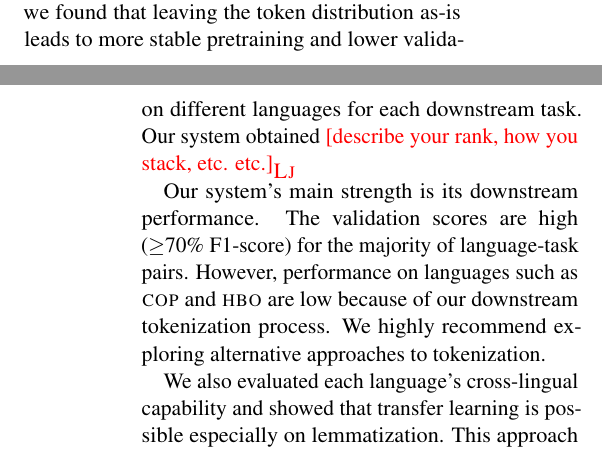
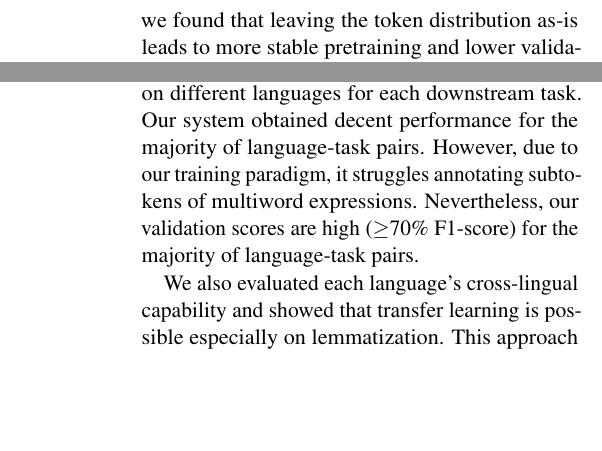
Before and after one commit to ljvmiranda921/LiBERTus, a LaTeX paper (paper/acl_latex.tex): two parts of the columns of pages 1 and 4 of 6 before the commit and two parts of the columns of pages 2 and 4 of 6 after it, joined at a grey line, cut so that both start at the same text, the shorter picture padded with empty space. Compiled offline with pdfLaTeX.

Commit message:
[wip] Update

```diff
--- a/paper/acl_latex.tex
+++ b/paper/acl_latex.tex
@@ -173,12 +173,9 @@ Finally, there is also good cross-lingual compatibility between \textsc{lat} and
 \section{Conclusion}
 
 This paper describes Team 21a's system: a pretrained multilingual model (\libertus{}) finetuned on different languages for each downstream task.
-Our system obtained \lj{describe your rank, how you stack, etc. etc.}
-
-Our system's main strength is its downstream performance.
-The validation scores are high ($\geq$70\% F1-score) for the majority of language-task pairs.
-However, performance on languages such as \textsc{cop} and \textsc{hbo} are low because of our downstream tokenization process.
-We highly recommend exploring alternative approaches to tokenization.
+Our system obtained decent performance for the majority of language-task pairs.
+However, due to our training paradigm, it struggles annotating subtokens of multiword expressions.
+Nevertheless, our validation scores are high ($\geq$70\% F1-score) for the majority of language-task pairs.
 
 We also evaluated each language's cross-lingual capability and showed that transfer learning is possible especially on lemmatization.
 This approach can be a viable alternative on limited corpora.
```
Also changed, not shown: paper/acl_latex.pdf, paper/acl_latex.tex (10 more changed lines).
